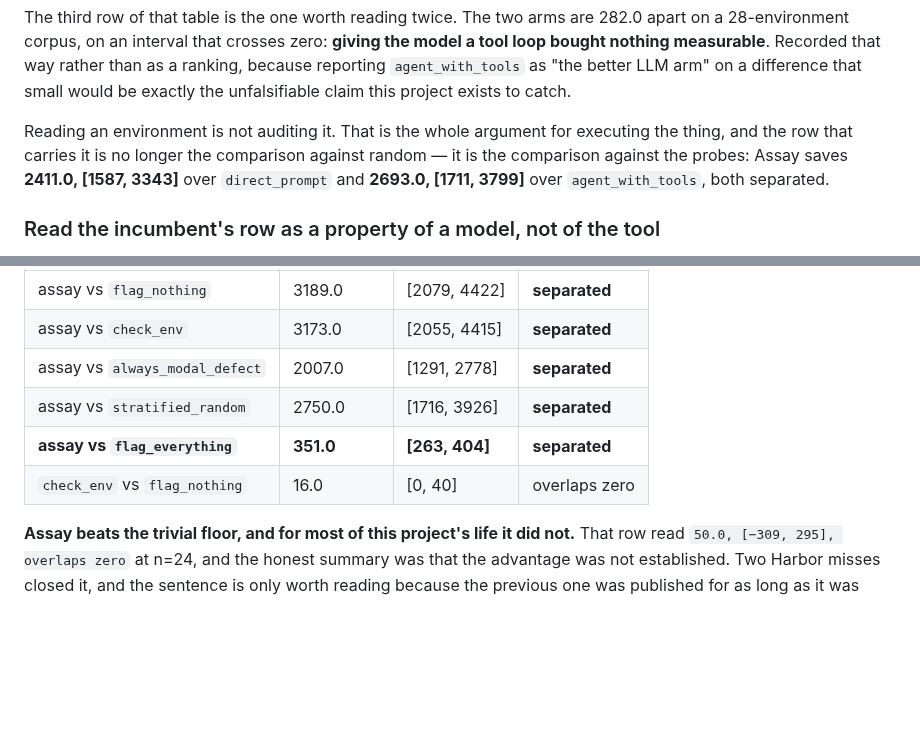
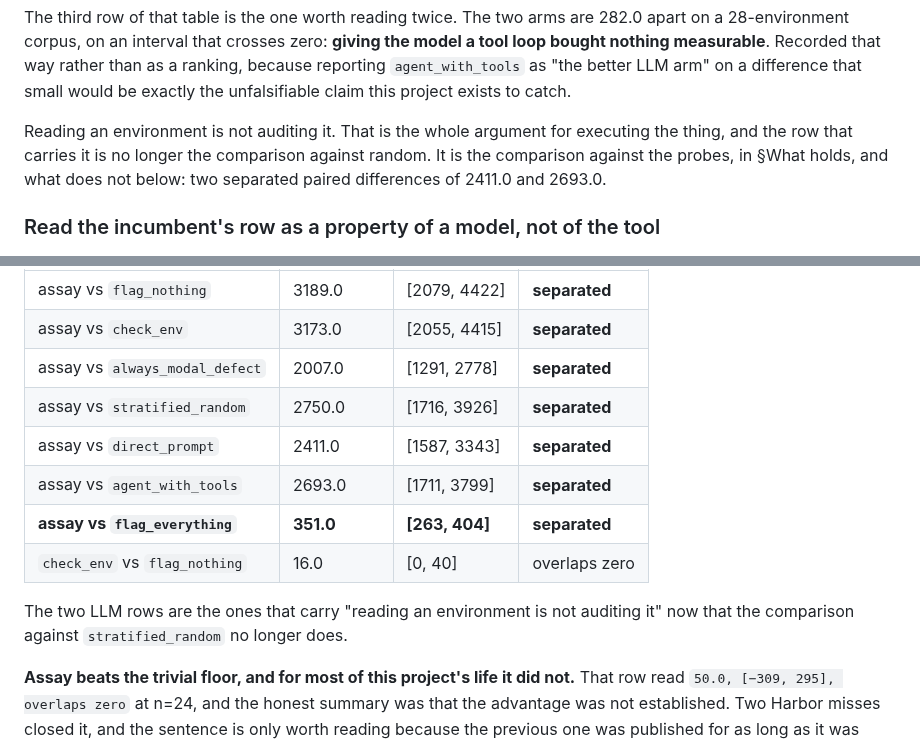
Before and after one commit to caiotheodoro/assay, a Markdown page: docs/RESULTS.md, 2 parts joined by grey strips. GitHub-like rendering; blank space fills up the shorter version.

Commit message:
docs: put the two LLM paired differences in the table that gates them
The sentence naming both of them named three arms at once, which the new
separation gate skips by design. As rows in the paired-difference table each
resolves on its own line and is checked: watched the gate fail on 'assay vs
direct_prompt ... overlaps zero' against intervals.json's separated=True.

results/intervals.json: assay saves 2411.0 [1586.975, 3343.05] over
direct_prompt and 2693.0 [1711, 3799] over agent_with_tools, both separated.

```diff
--- a/docs/RESULTS.md
+++ b/docs/RESULTS.md
@@ -102,10 +102,9 @@ difference that small would be exactly the unfalsifiable claim this project exis
 to catch.
 
 Reading an environment is not auditing it. That is the whole argument for executing
-the thing, and the row that carries it is no longer the comparison against random —
-it is the comparison against the probes: Assay saves **2411.0, [1587, 3343]** over
-`direct_prompt` and **2693.0, [1711, 3799]** over `agent_with_tools`, both
-separated.
+the thing, and the row that carries it is no longer the comparison against random.
+It is the comparison against the probes, in §What holds, and what does not below:
+two separated paired differences of 2411.0 and 2693.0.
 
 ### Read the incumbent's row as a property of a model, not of the tool
 
@@ -298,8 +297,13 @@ differences drawn on a shared resample:
 | assay vs `check_env` | 3173.0 | [2055, 4415] | **separated** |
 | assay vs `always_modal_defect` | 2007.0 | [1291, 2778] | **separated** |
 | assay vs `stratified_random` | 2750.0 | [1716, 3926] | **separated** |
+| assay vs `direct_prompt` | 2411.0 | [1587, 3343] | **separated** |
+| assay vs `agent_with_tools` | 2693.0 | [1711, 3799] | **separated** |
 | **assay vs `flag_everything`** | **351.0** | **[263, 404]** | **separated** |
 | `check_env` vs `flag_nothing` | 16.0 | [0, 40] | overlaps zero |
+
+The two LLM rows are the ones that carry "reading an environment is not auditing
+it" now that the comparison against `stratified_random` no longer does.
 
 **Assay beats the trivial floor, and for most of this project's life it did not.** That
 row read `50.0, [−309, 295], overlaps zero` at n=24, and the honest summary was that the
```
